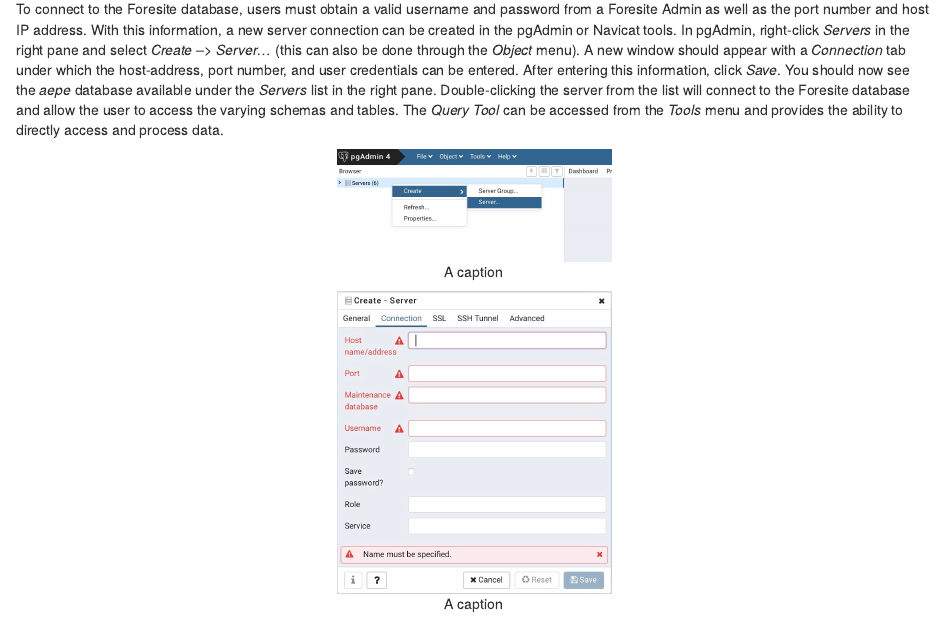
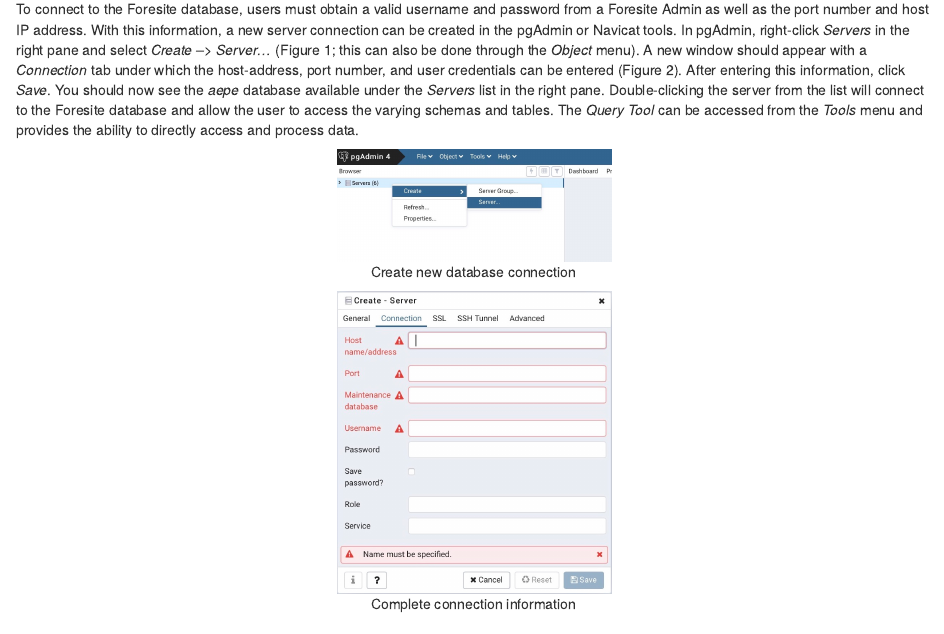
Before and after one commit to isuforesite/Foresite, an R Markdown document (documention/foresite_documentation.Rmd): the page in a window 1100 px wide, from 1180 px down. The pictures show the output file documention/foresite_documentation.html that the author committed with the source, opened offline.

Commit message:
add caption text

````diff
--- a/documention/foresite_documentation.Rmd
+++ b/documention/foresite_documentation.Rmd
@@ -43,13 +43,14 @@
 
 ###pgAdmin/Navicat
 
-To connect to the Foresite database, users must obtain a valid username and password from a Foresite Admin as well as the port number and host IP address. With this information, a new server connection can be created in the pgAdmin or Navicat tools. In pgAdmin, right-click _Servers_ in the right pane and select _Create --> Server..._ (this can also be done through the _Object_ menu). A new window should appear with a _Connection_ tab under which the host-address, port number, and user credentials can be entered. After entering this information, click _Save_. You should now see the _aepe_ database available under the _Servers_ list in the right pane. Double-clicking the server from the list will connect to the Foresite database and allow the user to access the varying schemas and tables. The _Query Tool_ can be accessed from the _Tools_ menu and provides the ability to directly access and process data.
+To connect to the Foresite database, users must obtain a valid username and password from a Foresite Admin as well as the port number and host IP address. With this information, a new server connection can be created in the pgAdmin or Navicat tools. In pgAdmin, right-click _Servers_ in the right pane and select _Create --> Server..._ (Figure 1; this can also be done through the _Object_ menu). A new window should appear with a _Connection_ tab under which the host-address, port number, and user credentials can be entered (Figure 2). After entering this information, click _Save_. You should now see the _aepe_ database available under the _Servers_ list in the right pane. Double-clicking the server from the list will connect to the Foresite database and allow the user to access the varying schemas and tables. The _Query Tool_ can be accessed from the _Tools_ menu and provides the ability to directly access and process data.
 
-```{r echo=FALSE, fig.cap="A caption", fig.align = 'center', out.width = '30%'}
+```{r echo=FALSE, fig.cap="Create new database connection", fig.align = 'center', out.width = '30%'}
 knitr::include_graphics( "figures/open_new_server.jpg" )
 ```
 
-```{r echo=FALSE, fig.cap="A caption", fig.align = 'center', out.width = '30%'}
+
+```{r echo=FALSE, fig.cap="Complete connection information", fig.align = 'center', out.width = '30%'}
 knitr::include_graphics( "figures/login_new_server.jpg" )
 ```
 
````
Also changed, not shown: documention/foresite_documentation.html, documention/foresite_documentation.pdf.
